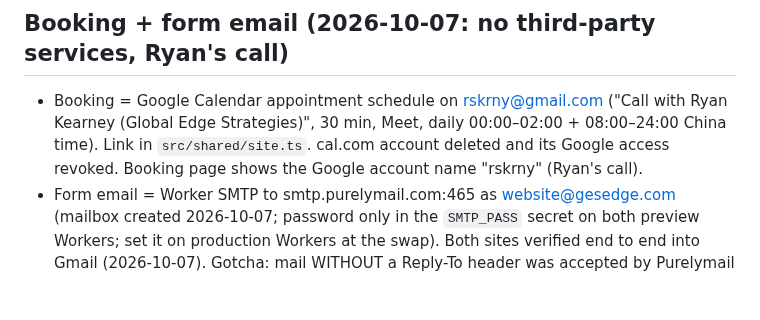
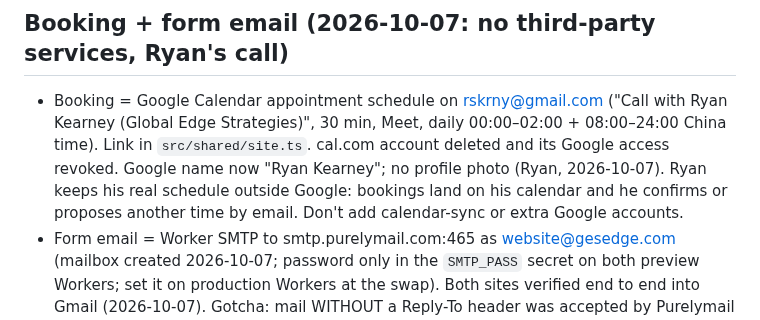
Before and after one commit to rskrny/gesedge, a Markdown page: .ai/STATE.md, the part around the change. Rendered like a GitHub page; blank space fills up the shorter version.

Commit message:
docs(state): booking stays on Ryan's Google account, no photo, manual confirm
Co-Authored-By: Claude Opus 5.5 <noreply@anthropic.com>

```diff
--- a/.ai/STATE.md
+++ b/.ai/STATE.md
@@ -52,7 +52,9 @@ Factory audit ¥2,980, 5 working days, full credit toward a build within 60 days
 ## Booking + form email (2026-10-07: no third-party services, Ryan's call)
 - Booking = Google Calendar appointment schedule on rskrny@gmail.com ("Call with Ryan Kearney (Global Edge
   Strategies)", 30 min, Meet, daily 00:00–02:00 + 08:00–24:00 China time). Link in `src/shared/site.ts`. cal.com
-  account deleted and its Google access revoked. Booking page shows the Google account name "rskrny" (Ryan's call).
+  account deleted and its Google access revoked. Google name now "Ryan Kearney"; no profile photo (Ryan, 2026-10-07).
+  Ryan keeps his real schedule outside Google: bookings land on his calendar and he confirms or proposes another
+  time by email. Don't add calendar-sync or extra Google accounts.
 - Form email = Worker SMTP to smtp.purelymail.com:465 as website@gesedge.com (mailbox created 2026-10-07;
   password only in the `SMTP_PASS` secret on both preview Workers; set it on production Workers at the swap).
   Both sites verified end to end into Gmail (2026-10-07). Gotcha: mail WITHOUT a Reply-To header was accepted by
```
